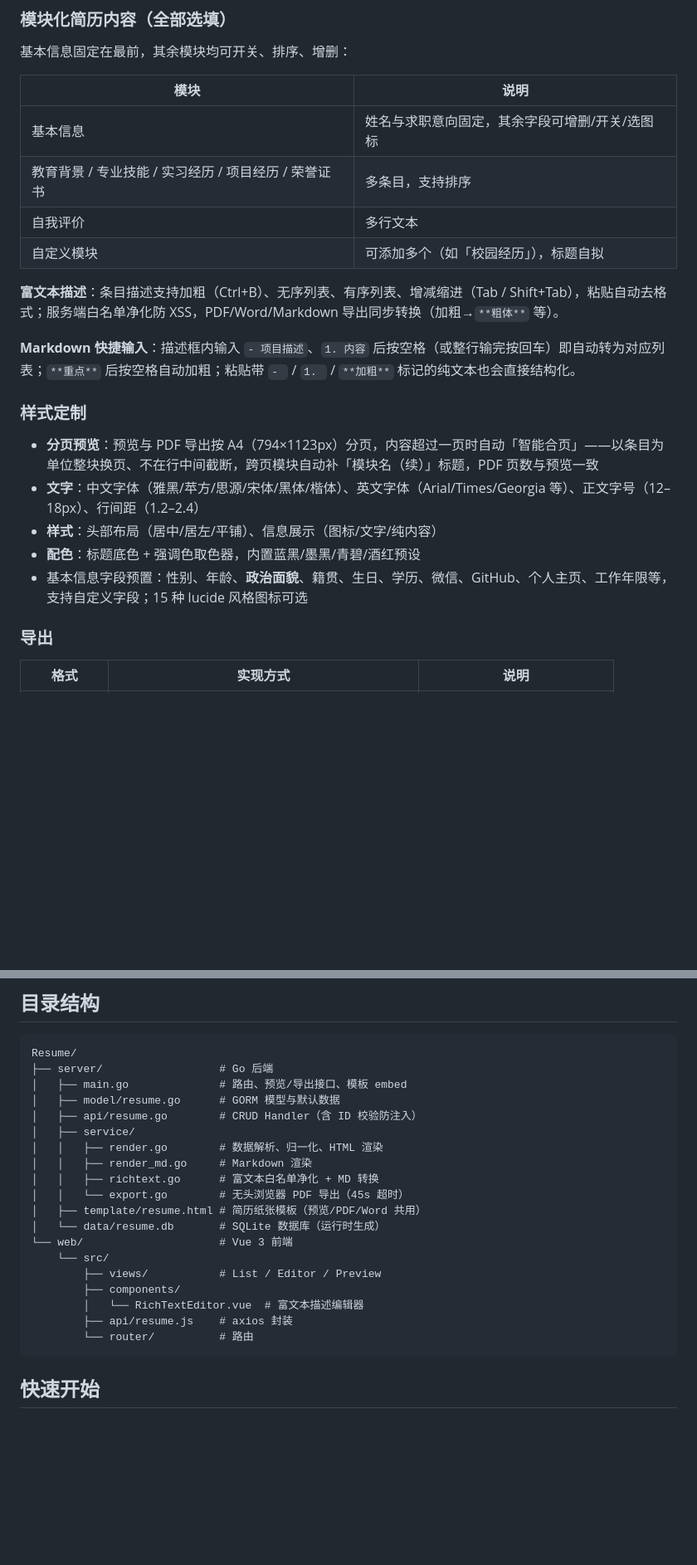
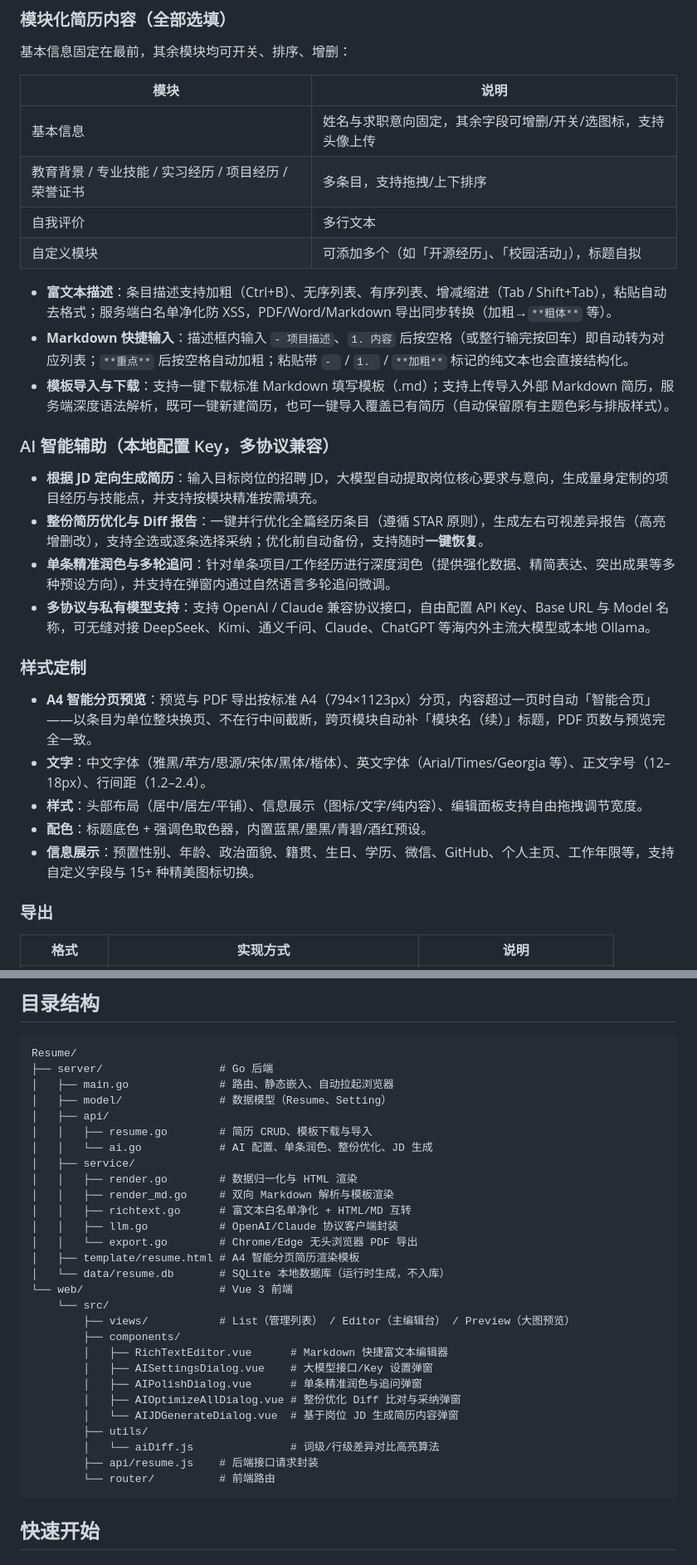
Before and after one commit to Straw2333/resume-builder, a Markdown page: README.md, 2 parts joined by grey strips. Shown at 83% size. GitHub-like rendering; blank space fills up the shorter version.

Commit message:
docs: 更新 README.md 功能特性、目录结构与 API 一览

````diff
--- a/README.md
+++ b/README.md
@@ -16,21 +16,27 @@
 
 | 模块 | 说明 |
 |---|---|
-| 基本信息 | 姓名与求职意向固定，其余字段可增删/开关/选图标 |
-| 教育背景 / 专业技能 / 实习经历 / 项目经历 / 荣誉证书 | 多条目，支持排序 |
+| 基本信息 | 姓名与求职意向固定，其余字段可增删/开关/选图标，支持头像上传 |
+| 教育背景 / 专业技能 / 实习经历 / 项目经历 / 荣誉证书 | 多条目，支持拖拽/上下排序 |
 | 自我评价 | 多行文本 |
-| 自定义模块 | 可添加多个（如「校园经历」），标题自拟 |
+| 自定义模块 | 可添加多个（如「开源经历」、「校园活动」），标题自拟 |
 
-**富文本描述**：条目描述支持加粗（Ctrl+B）、无序列表、有序列表、增减缩进（Tab / Shift+Tab），粘贴自动去格式；服务端白名单净化防 XSS，PDF/Word/Markdown 导出同步转换（加粗→`**粗体**` 等）。
+- **富文本描述**：条目描述支持加粗（Ctrl+B）、无序列表、有序列表、增减缩进（Tab / Shift+Tab），粘贴自动去格式；服务端白名单净化防 XSS，PDF/Word/Markdown 导出同步转换（加粗→`**粗体**` 等）。
+- **Markdown 快捷输入**：描述框内输入 `- 项目描述`、`1. 内容` 后按空格（或整行输完按回车）即自动转为对应列表；`**重点**` 后按空格自动加粗；粘贴带 `- ` / `1. ` / `**加粗**` 标记的纯文本也会直接结构化。
+- **模板导入与下载**：支持一键下载标准 Markdown 填写模板（.md）；支持上传导入外部 Markdown 简历，服务端深度语法解析，既可一键新建简历，也可一键导入覆盖已有简历（自动保留原有主题色彩与排版样式）。
 
-**Markdown 快捷输入**：描述框内输入 `- 项目描述`、`1. 内容` 后按空格（或整行输完按回车）即自动转为对应列表；`**重点**` 后按空格自动加粗；粘贴带 `- ` / `1. ` / `**加粗**` 标记的纯文本也会直接结构化。
+### AI 智能辅助（本地配置 Key，多协议兼容）
+- **根据 JD 定向生成简历**：输入目标岗位的招聘 JD，大模型自动提取岗位核心要求与意向，生成量身定制的项目经历与技能点，并支持按模块精准按需填充。
+- **整份简历优化与 Diff 报告**：一键并行优化全篇经历条目（遵循 STAR 原则），生成左右可视差异报告（高亮增删改），支持全选或逐条选择采纳；优化前自动备份，支持随时**一键恢复**。
+- **单条精准润色与多轮追问**：针对单条项目/工作经历进行深度润色（提供强化数据、精简表达、突出成果等多种预设方向），并支持在弹窗内通过自然语言多轮追问微调。
+- **多协议与私有模型支持**：支持 OpenAI / Claude 兼容协议接口，自由配置 API Key、Base URL 与 Model 名称，可无缝对接 DeepSeek、Kimi、通义千问、Claude、ChatGPT 等海内外主流大模型或本地 Ollama。
 
 ### 样式定制
-- **分页预览**：预览与 PDF 导出按 A4（794×1123px）分页，内容超过一页时自动「智能合页」——以条目为单位整块换页、不在行中间截断，跨页模块自动补「模块名（续）」标题，PDF 页数与预览一致
-- **文字**：中文字体（雅黑/苹方/思源/宋体/黑体/楷体）、英文字体（Arial/Times/Georgia 等）、正文字号（12–18px）、行间距（1.2–2.4）
-- **样式**：头部布局（居中/居左/平铺）、信息展示（图标/文字/纯内容）
-- **配色**：标题底色 + 强调色取色器，内置蓝黑/墨黑/青碧/酒红预设
-- 基本信息字段预置：性别、年龄、**政治面貌**、籍贯、生日、学历、微信、GitHub、个人主页、工作年限等，支持自定义字段；15 种 lucide 风格图标可选
+- **A4 智能分页预览**：预览与 PDF 导出按标准 A4（794×1123px）分页，内容超过一页时自动「智能合页」——以条目为单位整块换页、不在行中间截断，跨页模块自动补「模块名（续）」标题，PDF 页数与预览完全一致。
+- **文字**：中文字体（雅黑/苹方/思源/宋体/黑体/楷体）、英文字体（Arial/Times/Georgia 等）、正文字号（12–18px）、行间距（1.2–2.4）。
+- **样式**：头部布局（居中/居左/平铺）、信息展示（图标/文字/纯内容）、编辑面板支持自由拖拽调节宽度。
+- **配色**：标题底色 + 强调色取色器，内置蓝黑/墨黑/青碧/酒红预设。
+- **信息展示**：预置性别、年龄、政治面貌、籍贯、生日、学历、微信、GitHub、个人主页、工作年限等，支持自定义字段与 15+ 种精美图标切换。
 
 ### 导出
 | 格式 | 实现方式 | 说明 |
@@ -54,23 +60,32 @@
 ```
 Resume/
 ├── server/                  # Go 后端
-│   ├── main.go              # 路由、预览/导出接口、模板 embed
-│   ├── model/resume.go      # GORM 模型与默认数据
-│   ├── api/resume.go        # CRUD Handler（含 ID 校验防注入）
+│   ├── main.go              # 路由、静态嵌入、自动拉起浏览器
+│   ├── model/               # 数据模型（Resume、Setting）
+│   ├── api/
+│   │   ├── resume.go        # 简历 CRUD、模板下载与导入
+│   │   └── ai.go            # AI 配置、单条润色、整份优化、JD 生成
 │   ├── service/
-│   │   ├── render.go        # 数据解析、归一化、HTML 渲染
-│   │   ├── render_md.go     # Markdown 渲染
-│   │   ├── richtext.go      # 富文本白名单净化 + MD 转换
-│   │   └── export.go        # 无头浏览器 PDF 导出（45s 超时）
-│   ├── template/resume.html # 简历纸张模板（预览/PDF/Word 共用）
-│   └── data/resume.db       # SQLite 数据库（运行时生成）
+│   │   ├── render.go        # 数据归一化与 HTML 渲染
+│   │   ├── render_md.go     # 双向 Markdown 解析与模板渲染
+│   │   ├── richtext.go      # 富文本白名单净化 + HTML/MD 互转
+│   │   ├── llm.go           # OpenAI/Claude 协议客户端封装
+│   │   └── export.go        # Chrome/Edge 无头浏览器 PDF 导出
+│   ├── template/resume.html # A4 智能分页简历渲染模板
+│   └── data/resume.db       # SQLite 本地数据库（运行时生成，不入库）
 └── web/                     # Vue 3 前端
     └── src/
-        ├── views/           # List / Editor / Preview
+        ├── views/           # List（管理列表） / Editor（主编辑台） / Preview（大图预览）
         ├── components/
-        │   └── RichTextEditor.vue  # 富文本描述编辑器
-        ├── api/resume.js    # axios 封装
-        └── router/          # 路由
+        │   ├── RichTextEditor.vue      # Markdown 快捷富文本编辑器
+        │   ├── AISettingsDialog.vue    # 大模型接口/Key 设置弹窗
+        │   ├── AIPolishDialog.vue      # 单条精准润色与追问弹窗
+        │   ├── AIOptimizeAllDialog.vue # 整份优化 Diff 比对与采纳弹窗
+        │   └── AIJDGenerateDialog.vue  # 基于岗位 JD 生成简历内容弹窗
+        ├── utils/
+        │   └── aiDiff.js               # 词级/行级差异对比高亮算法
+        ├── api/resume.js    # 后端接口请求封装
+        └── router/          # 前端路由
 ```
 
 ## 快速开始
````
Also changed, not shown: other parts of README.md (+16 -8 lines).
